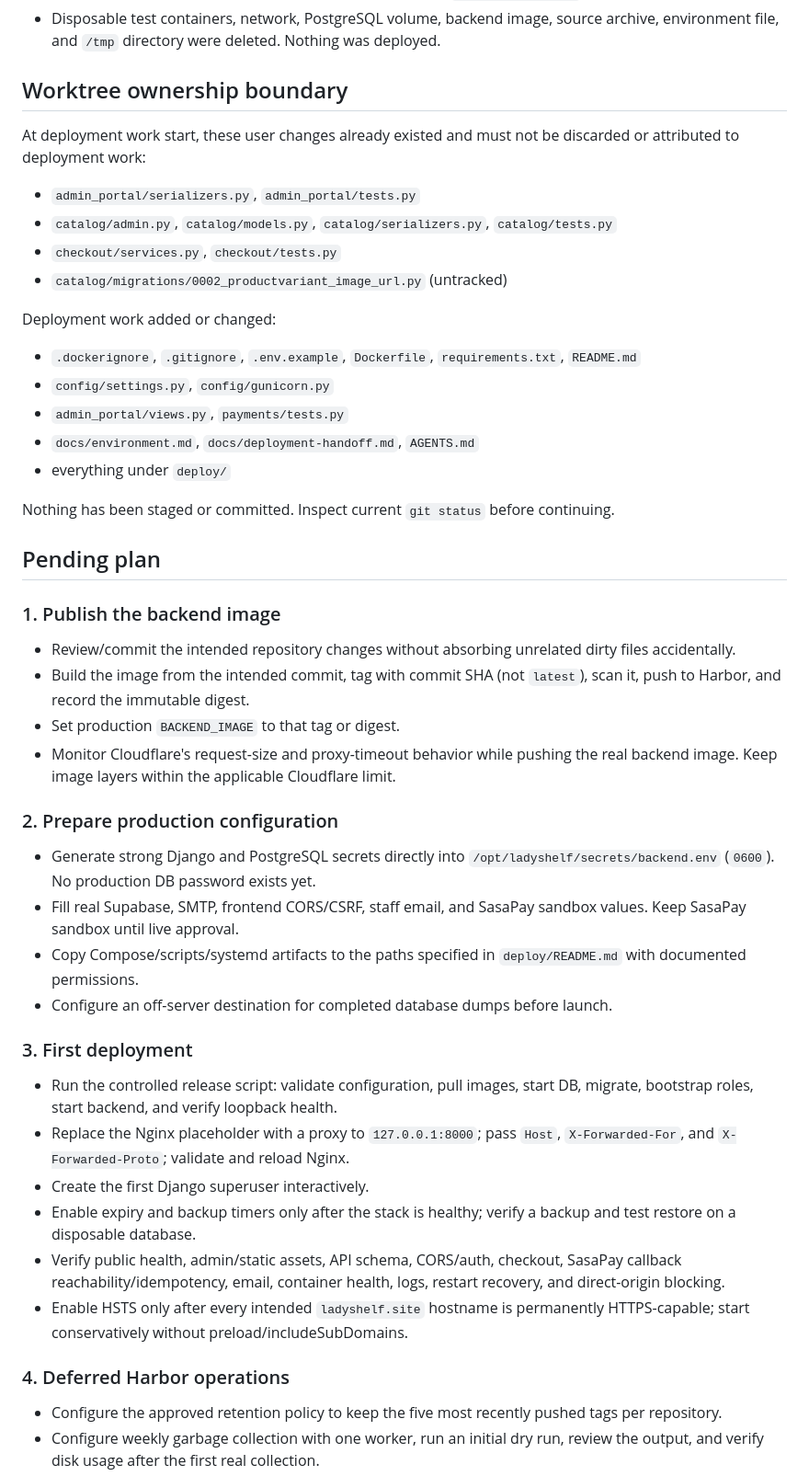
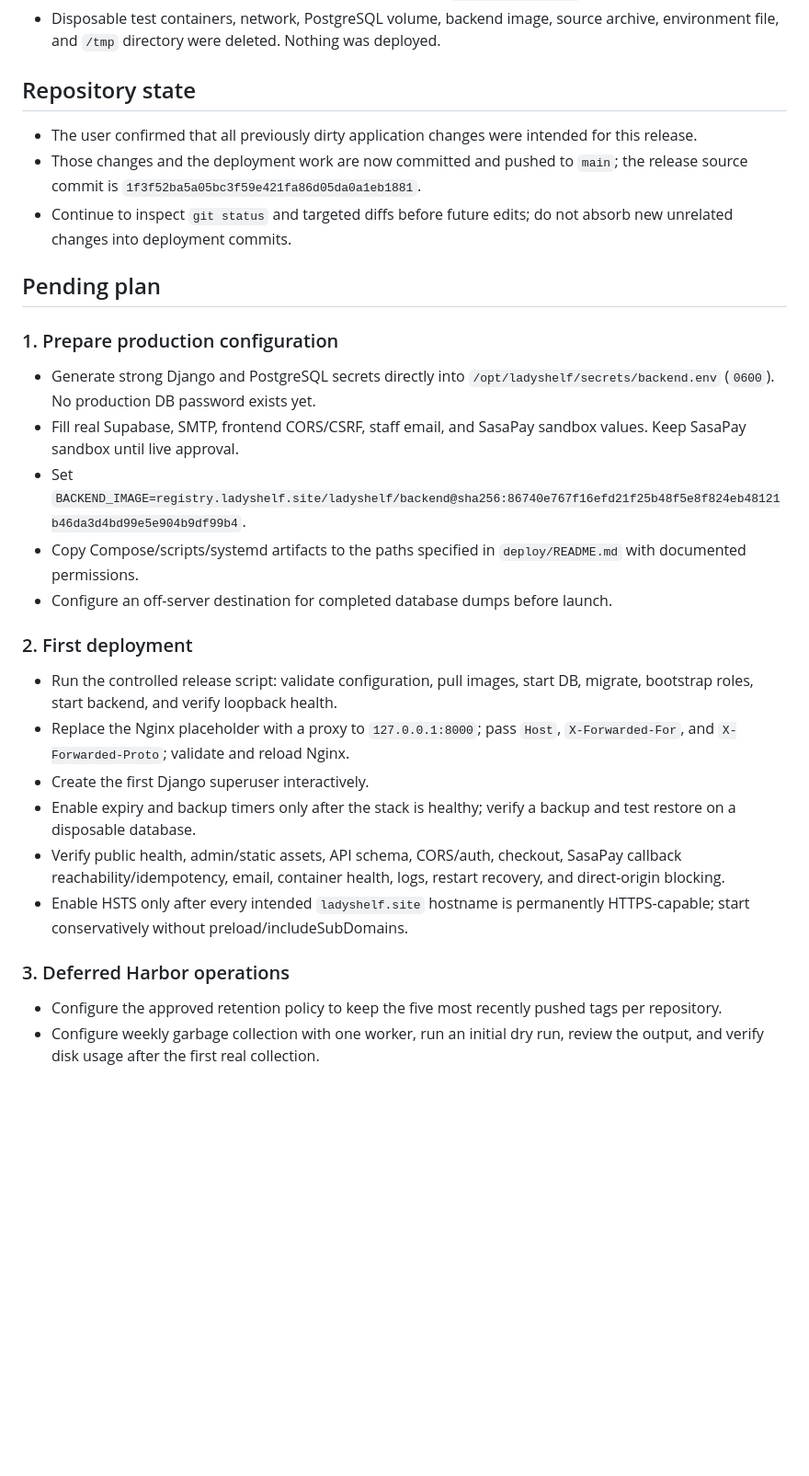
Before and after one commit to gitahievans/ladyshelf-backend, a Markdown page: docs/deployment-handoff.md, the part around one of its changes. Shown at 92% size. Rendered like a GitHub page; blank space fills up the shorter version.

Commit message:
Record backend image publication

```diff
--- a/docs/deployment-handoff.md
+++ b/docs/deployment-handoff.md
@@ -70,42 +83,23 @@ Operational runbook: [`docs/harbor.md`](harbor.md).
 - Backup script produced a root-only custom-format dump; `pg_restore --list` read 224 archive entries.
 - Disposable test containers, network, PostgreSQL volume, backend image, source archive, environment file, and `/tmp` directory were deleted. Nothing was deployed.
 
-## Worktree ownership boundary
+## Repository state
 
-At deployment work start, these user changes already existed and must not be discarded or attributed to deployment work:
-
-- `admin_portal/serializers.py`, `admin_portal/tests.py`
-- `catalog/admin.py`, `catalog/models.py`, `catalog/serializers.py`, `catalog/tests.py`
-- `checkout/services.py`, `checkout/tests.py`
-- `catalog/migrations/0002_productvariant_image_url.py` (untracked)
-
-Deployment work added or changed:
-
-- `.dockerignore`, `.gitignore`, `.env.example`, `Dockerfile`, `requirements.txt`, `README.md`
-- `config/settings.py`, `config/gunicorn.py`
-- `admin_portal/views.py`, `payments/tests.py`
-- `docs/environment.md`, `docs/deployment-handoff.md`, `AGENTS.md`
-- everything under `deploy/`
-
-Nothing has been staged or committed. Inspect current `git status` before continuing.
+- The user confirmed that all previously dirty application changes were intended for this release.
+- Those changes and the deployment work are now committed and pushed to `main`; the release source commit is `1f3f52ba5a05bc3f59e421fa86d05da0a1eb1881`.
+- Continue to inspect `git status` and targeted diffs before future edits; do not absorb new unrelated changes into deployment commits.
 
 ## Pending plan
 
-### 1. Publish the backend image
-
-- Review/commit the intended repository changes without absorbing unrelated dirty files accidentally.
-- Build the image from the intended commit, tag with commit SHA (not `latest`), scan it, push to Harbor, and record the immutable digest.
-- Set production `BACKEND_IMAGE` to that tag or digest.
-- Monitor Cloudflare's request-size and proxy-timeout behavior while pushing the real backend image. Keep image layers within the applicable Cloudflare limit.
-
-### 2. Prepare production configuration
+### 1. Prepare production configuration
 
 - Generate strong Django and PostgreSQL secrets directly into `/opt/ladyshelf/secrets/backend.env` (`0600`). No production DB password exists yet.
 - Fill real Supabase, SMTP, frontend CORS/CSRF, staff email, and SasaPay sandbox values. Keep SasaPay sandbox until live approval.
+- Set `BACKEND_IMAGE=registry.ladyshelf.site/ladyshelf/backend@sha256:86740e767f16efd21f25b48f5e8f824eb48121b46da3d4bd99e5e904b9df99b4`.
 - Copy Compose/scripts/systemd artifacts to the paths specified in `deploy/README.md` with documented permissions.
 - Configure an off-server destination for completed database dumps before launch.
 
-### 3. First deployment
+### 2. First deployment
 
 - Run the controlled release script: validate configuration, pull images, start DB, migrate, bootstrap roles, start backend, and verify loopback health.
 - Replace the Nginx placeholder with a proxy to `127.0.0.1:8000`; pass `Host`, `X-Forwarded-For`, and `X-Forwarded-Proto`; validate and reload Nginx.
@@ -114,7 +108,7 @@ Nothing has been staged or committed. Inspect current `git status` before contin
 - Verify public health, admin/static assets, API schema, CORS/auth, checkout, SasaPay callback reachability/idempotency, email, container health, logs, restart recovery, and direct-origin blocking.
 - Enable HSTS only after every intended `ladyshelf.site` hostname is permanently HTTPS-capable; start conservatively without preload/includeSubDomains.
 
-### 4. Deferred Harbor operations
+### 3. Deferred Harbor operations
 
 - Configure the approved retention policy to keep the five most recently pushed tags per repository.
 - Configure weekly garbage collection with one worker, run an initial dry run, review the output, and verify disk usage after the first real collection.
```
Also changed, not shown: other parts of docs/deployment-handoff.md (+15 -2 lines), docs/harbor.md (+9 -0 lines).
